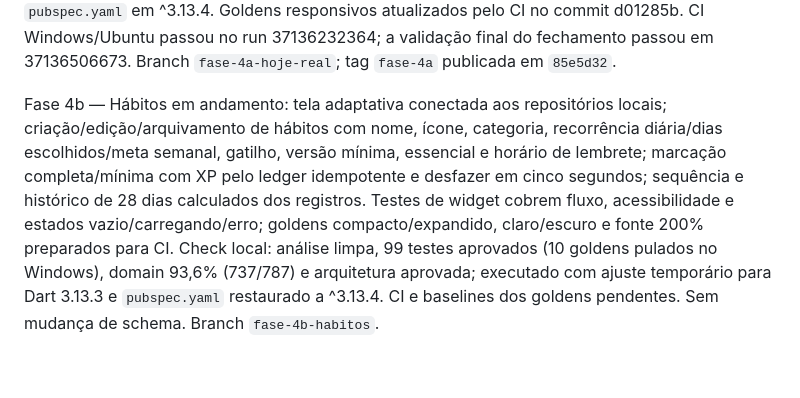
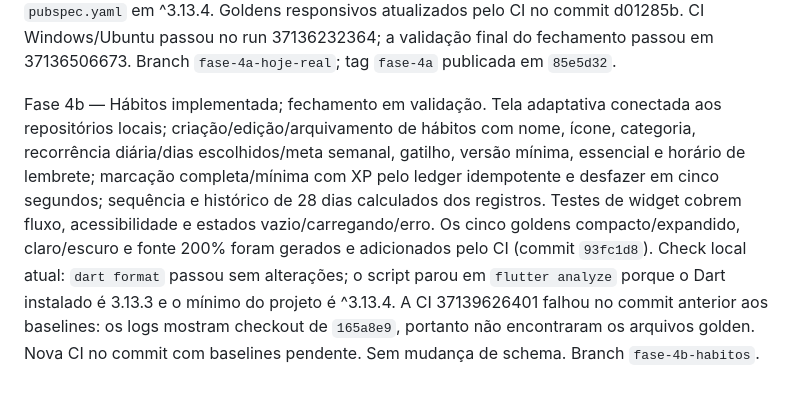
Before and after one commit to danielcdesk/flowstate-2, a Markdown page: docs/STATE.md, the part around the change. Drawn GitHub-style.

Commit message:
docs: refresh phase 4b validation state

```diff
--- a/docs/STATE.md
+++ b/docs/STATE.md
@@ -13,4 +13,4 @@ Fase 3 — Dados concluída e marcada em `fase-3`: schema Drift/SQLite v1 com oi
 
 Fase 4a — Hoje conectada concluída: carrega hábitos, tarefas, rotina e XP pelos contratos do domain; progresso e nível são derivados do histórico local; conclusão grava ocorrência e ledger idempotente; desfazer reverte o registro e o XP dentro de cinco segundos. Check local: análise limpa, 91 testes aprovados (5 goldens pulados no Windows), domain em 93,6% e arquitetura aprovada; executado com ajuste temporário do mínimo do SDK para Dart 3.13.3, mantendo `pubspec.yaml` em ^3.13.4. Goldens responsivos atualizados pelo CI no commit d01285b. CI Windows/Ubuntu passou no run 37136232364; a validação final do fechamento passou em 37136506673. Branch `fase-4a-hoje-real`; tag `fase-4a` publicada em `85e5d32`.
 
-Fase 4b — Hábitos em andamento: tela adaptativa conectada aos repositórios locais; criação/edição/arquivamento de hábitos com nome, ícone, categoria, recorrência diária/dias escolhidos/meta semanal, gatilho, versão mínima, essencial e horário de lembrete; marcação completa/mínima com XP pelo ledger idempotente e desfazer em cinco segundos; sequência e histórico de 28 dias calculados dos registros. Testes de widget cobrem fluxo, acessibilidade e estados vazio/carregando/erro; goldens compacto/expandido, claro/escuro e fonte 200% preparados para CI. Check local: análise limpa, 99 testes aprovados (10 goldens pulados no Windows), domain 93,6% (737/787) e arquitetura aprovada; executado com ajuste temporário para Dart 3.13.3 e `pubspec.yaml` restaurado a ^3.13.4. CI e baselines dos goldens pendentes. Sem mudança de schema. Branch `fase-4b-habitos`.
+Fase 4b — Hábitos implementada; fechamento em validação. Tela adaptativa conectada aos repositórios locais; criação/edição/arquivamento de hábitos com nome, ícone, categoria, recorrência diária/dias escolhidos/meta semanal, gatilho, versão mínima, essencial e horário de lembrete; marcação completa/mínima com XP pelo ledger idempotente e desfazer em cinco segundos; sequência e histórico de 28 dias calculados dos registros. Testes de widget cobrem fluxo, acessibilidade e estados vazio/carregando/erro. Os cinco goldens compacto/expandido, claro/escuro e fonte 200% foram gerados e adicionados pelo CI (commit `93fc1d8`). Check local atual: `dart format` passou sem alterações; o script parou em `flutter analyze` porque o Dart instalado é 3.13.3 e o mínimo do projeto é ^3.13.4. A CI 37139626401 falhou no commit anterior aos baselines: os logs mostram checkout de `165a8e9`, portanto não encontraram os arquivos golden. Nova CI no commit com baselines pendente. Sem mudança de schema. Branch `fase-4b-habitos`.
```
Also changed, not shown: docs/ROADMAP.md (+1 -1 lines).
